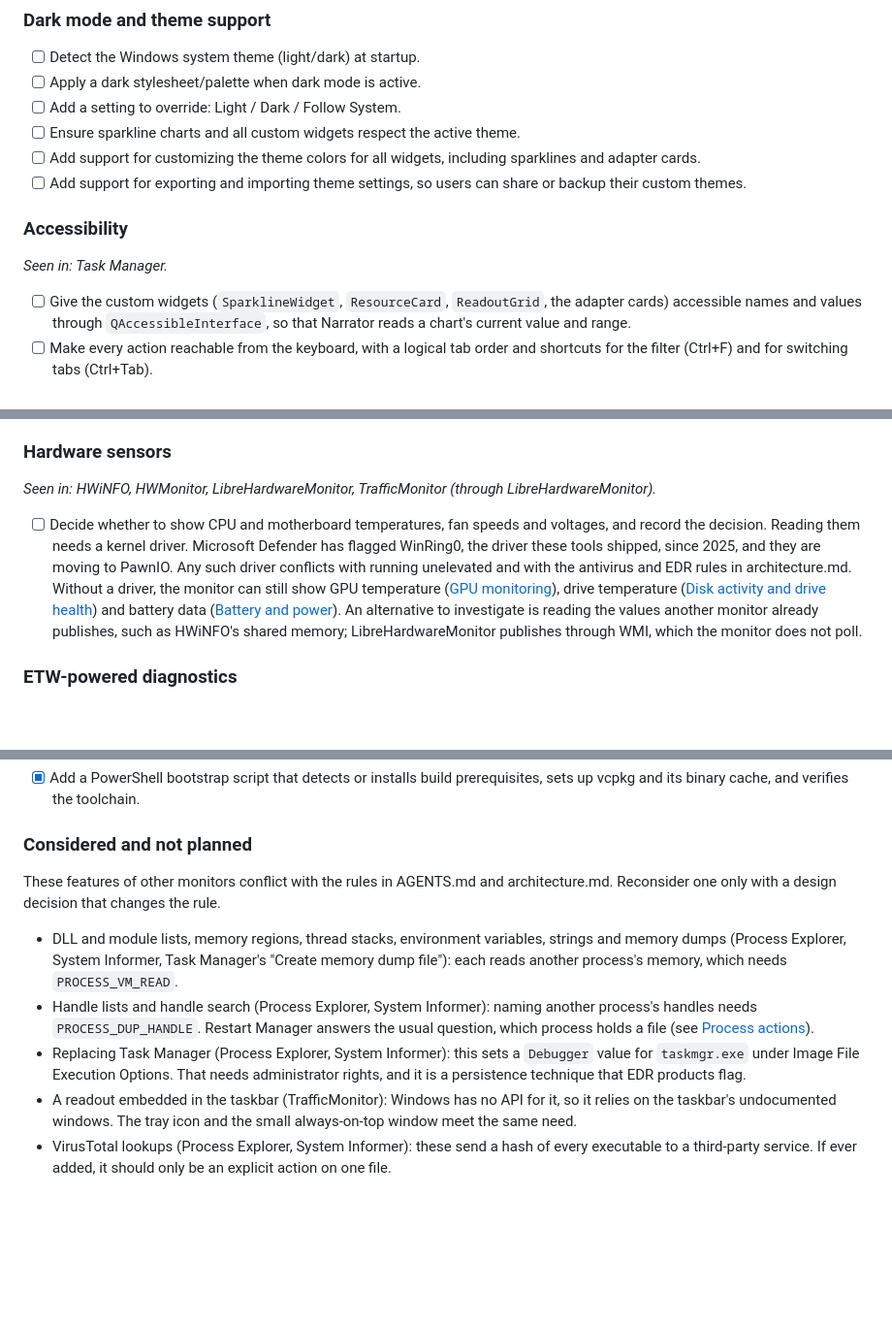
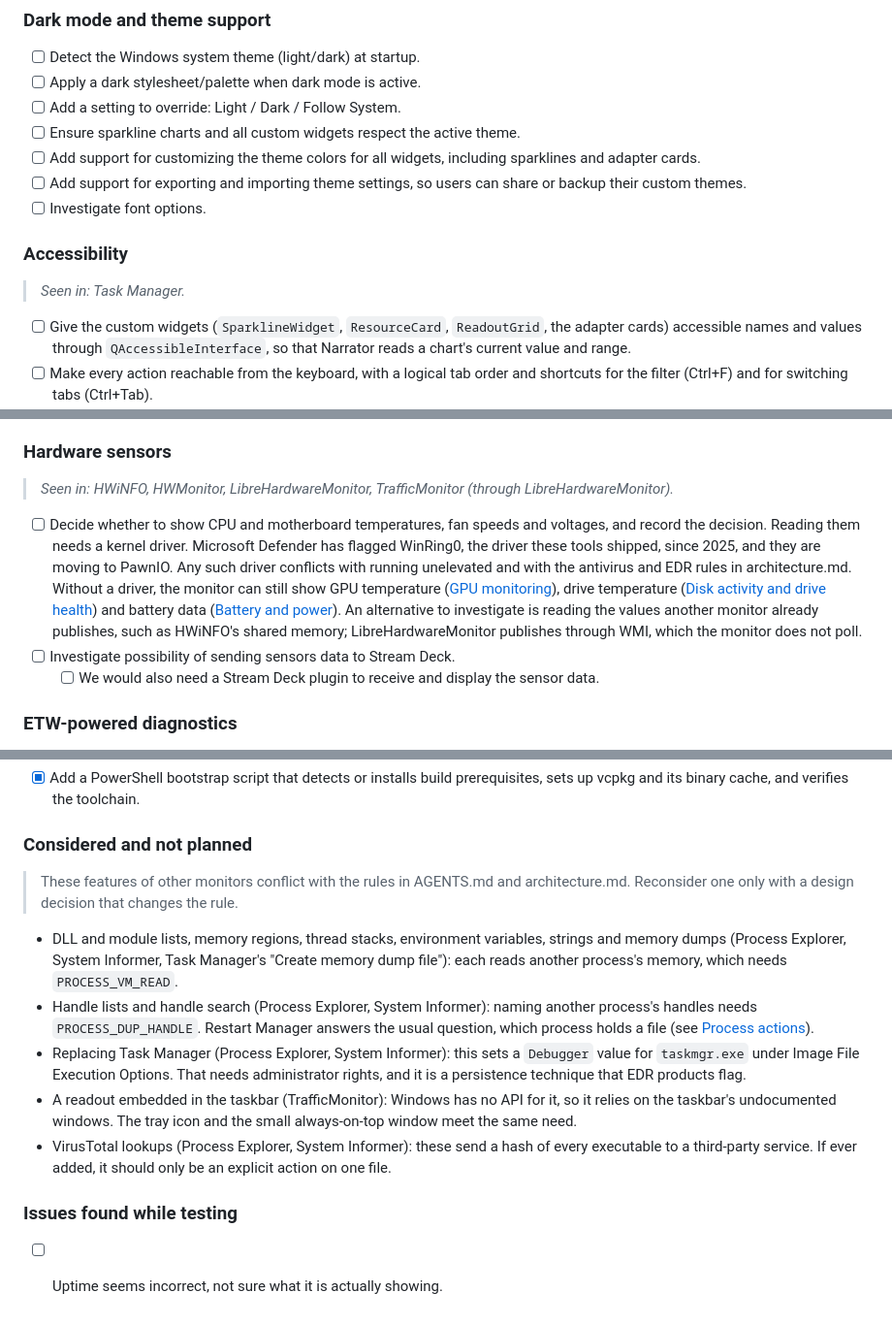
Before and after one commit to DunderGG/system-monitor, a Markdown page: roadmap.md, 3 parts joined by grey strips. Shown at 97% size. Drawn GitHub-style; blank space fills up the shorter version.

```diff
--- a/roadmap.md
+++ b/roadmap.md
@@ -305,10 +305,11 @@ Each action needs an access right beyond `PROCESS_QUERY_LIMITED_INFORMATION`, so
 - [ ] Ensure sparkline charts and all custom widgets respect the active theme.
 - [ ] Add support for customizing the theme colors for all widgets, including sparklines and adapter cards.
 - [ ] Add support for exporting and importing theme settings, so users can share or backup their custom themes.
+- [ ] Investigate font options.
 
 ### Accessibility
 
-*Seen in: Task Manager.*
+> *Seen in: Task Manager.*
 
 - [ ] Give the custom widgets (`SparklineWidget`, `ResourceCard`, `ReadoutGrid`, the adapter cards) accessible names and values through `QAccessibleInterface`, so that Narrator reads a chart's current value and range.
 - [ ] Make every action reachable from the keyboard, with a logical tab order and shortcuts for the filter (Ctrl+F) and for switching tabs (Ctrl+Tab).
@@ -401,9 +402,11 @@ Each action needs an access right beyond `PROCESS_QUERY_LIMITED_INFORMATION`, so
 
 ### Hardware sensors
 
-*Seen in: HWiNFO, HWMonitor, LibreHardwareMonitor, TrafficMonitor (through LibreHardwareMonitor).*
+> *Seen in: HWiNFO, HWMonitor, LibreHardwareMonitor, TrafficMonitor (through LibreHardwareMonitor).*
 
 - [ ] Decide whether to show CPU and motherboard temperatures, fan speeds and voltages, and record the decision. Reading them needs a kernel driver. Microsoft Defender has flagged WinRing0, the driver these tools shipped, since 2025, and they are moving to PawnIO. Any such driver conflicts with running unelevated and with the antivirus and EDR rules in architecture.md. Without a driver, the monitor can still show GPU temperature ([GPU monitoring](#gpu-monitoring)), drive temperature ([Disk activity and drive health](#disk-activity-and-drive-health)) and battery data ([Battery and power](#battery-and-power)). An alternative to investigate is reading the values another monitor already publishes, such as HWiNFO's shared memory; LibreHardwareMonitor publishes through WMI, which the monitor does not poll.
+- [ ] Investigate possibility of sending sensors data to Stream Deck.
+  - [ ] We would also need a Stream Deck plugin to receive and display the sensor data.
 
 ### ETW-powered diagnostics
 
@@ -450,10 +453,14 @@ Each action needs an access right beyond `PROCESS_QUERY_LIMITED_INFORMATION`, so
 
 ### Considered and not planned
 
-These features of other monitors conflict with the rules in AGENTS.md and architecture.md. Reconsider one only with a design decision that changes the rule.
+> These features of other monitors conflict with the rules in AGENTS.md and architecture.md. Reconsider one only with a design decision that changes the rule.
 
 - DLL and module lists, memory regions, thread stacks, environment variables, strings and memory dumps (Process Explorer, System Informer, Task Manager's "Create memory dump file"): each reads another process's memory, which needs `PROCESS_VM_READ`.
 - Handle lists and handle search (Process Explorer, System Informer): naming another process's handles needs `PROCESS_DUP_HANDLE`. Restart Manager answers the usual question, which process holds a file (see [Process actions](#process-actions)).
 - Replacing Task Manager (Process Explorer, System Informer): this sets a `Debugger` value for `taskmgr.exe` under Image File Execution Options. That needs administrator rights, and it is a persistence technique that EDR products flag.
 - A readout embedded in the taskbar (TrafficMonitor): Windows has no API for it, so it relies on the taskbar's undocumented windows. The tray icon and the small always-on-top window meet the same need.
 - VirusTotal lookups (Process Explorer, System Informer): these send a hash of every executable to a third-party service. If ever added, it should only be an explicit action on one file.
+
+### Issues found while testing
+
+- [ ] Uptime seems incorrect, not sure what it is actually showing.
```
Also changed, not shown: other parts of roadmap.md (+12 -12 lines).
